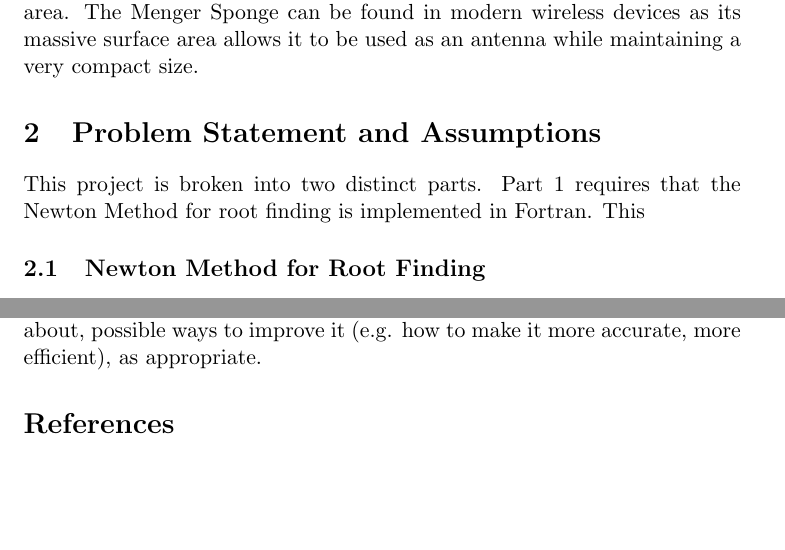
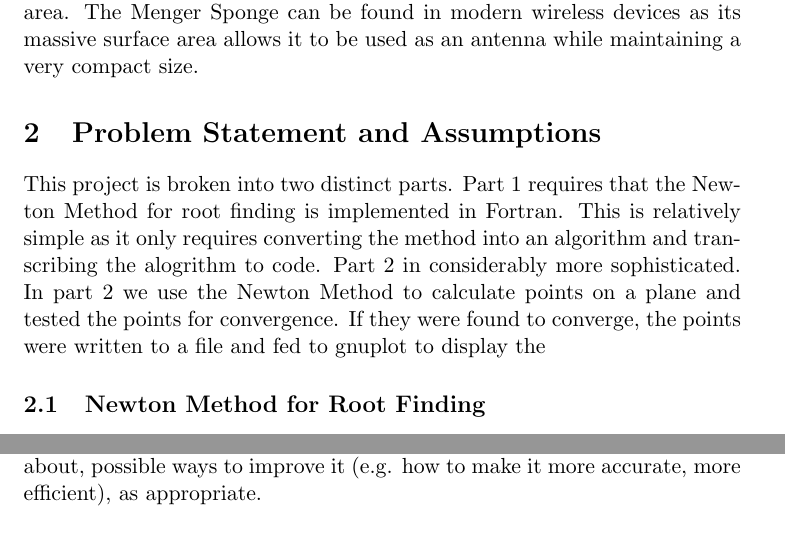
Before and after one commit to theKyleL/MA305_final, a LaTeX paper (latex/FinalProjectReport.tex): two parts of pages 3 and 4 of 4 before the commit and two parts of pages 3 and 4 of 5 after it, joined at a grey line, cut so that both start at the same text, the shorter picture padded with empty space. Compiled offline with pdfLaTeX.

Commit message:
more latex shit

```diff
--- a/latex/FinalProjectReport.tex
+++ b/latex/FinalProjectReport.tex
@@ -37,7 +42,7 @@ Fractals are interesting and arguably beautiful representations of repetition at
 
 \section{Problem Statement and Assumptions}\label{S:2}
 %The text of this section.
-This project is broken into two distinct parts. Part 1 requires that the Newton Method for root finding is implemented in Fortran. This
+This project is broken into two distinct parts. Part 1 requires that the Newton Method for root finding is implemented in Fortran. This is relatively simple as it only requires converting the method into an algorithm and transcribing the alogrithm to code. Part 2 in considerably more sophisticated. In part 2 we use the Newton Method to calculate points on a plane and tested the points for convergence. If they were found to converge, the points were written to a file and fed to gnuplot to display the
 
 
 \subsection{Newton Method for Root Finding}\label{S:2.1}
```
Also changed, not shown: latex/FinalProjectReport.pdf, latex/everything.png (added), latex/latino_sample_latex.pdf, latex/FinalProjectReport.tex (5 more changed lines), 4 other files.
